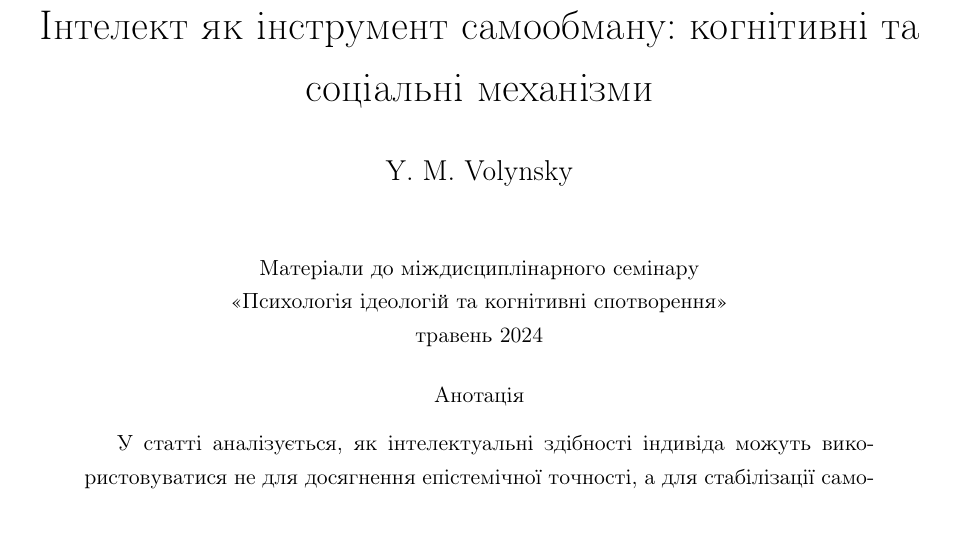
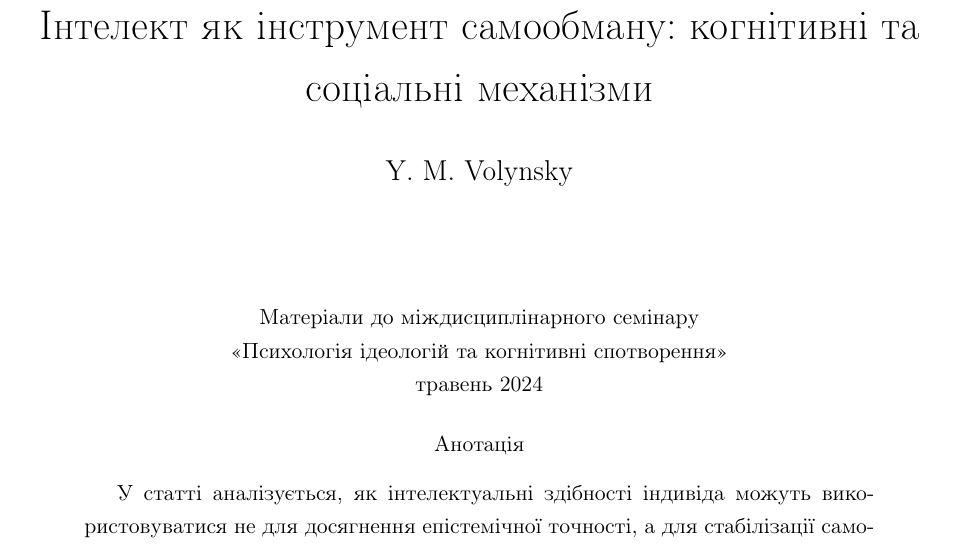
Before and after one commit to cryoflamer/cognitive-self-deception, a LaTeX paper (cognitive-self-deception.tex): part of page 1 of 5, cut so that both start at the same text. Compiled offline with pdfLaTeX.

Commit message:
Seminar block spacing was improved

```diff
--- a/cognitive-self-deception.tex
+++ b/cognitive-self-deception.tex
@@ -31,8 +31,10 @@
 \begin{document}
 
 \maketitle
+\vspace{1em}
 \begin{center}
-\small Матеріали до міждисциплінарного семінару\\
+\small
+Матеріали до міждисциплінарного семінару\\
 «Психологія ідеологій та когнітивні спотворення»\\
 травень 2024
 \end{center}
```
